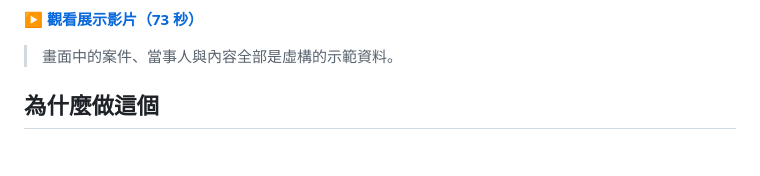
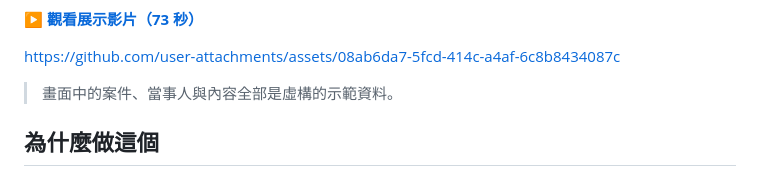
Before and after one commit to ulysses5976/Xitilex, a Markdown page: README.md, the part around the change. GitHub-like rendering; blank space fills up the shorter version.

Commit message:
Add GitHub assets link to README
Added a link to GitHub assets in the README.

```diff
--- a/README.md
+++ b/README.md
@@ -12,6 +12,9 @@
 ![今日總覽](docs/images/today.jpg)
 
 ▶ **[觀看展示影片（73 秒）](docs/xitilex-demo.mp4)**
+
+https://github.com/user-attachments/assets/08ab6da7-5fcd-414c-a4af-6c8b8434087c
+
 
 > 畫面中的案件、當事人與內容全部是虛構的示範資料。
 
```
